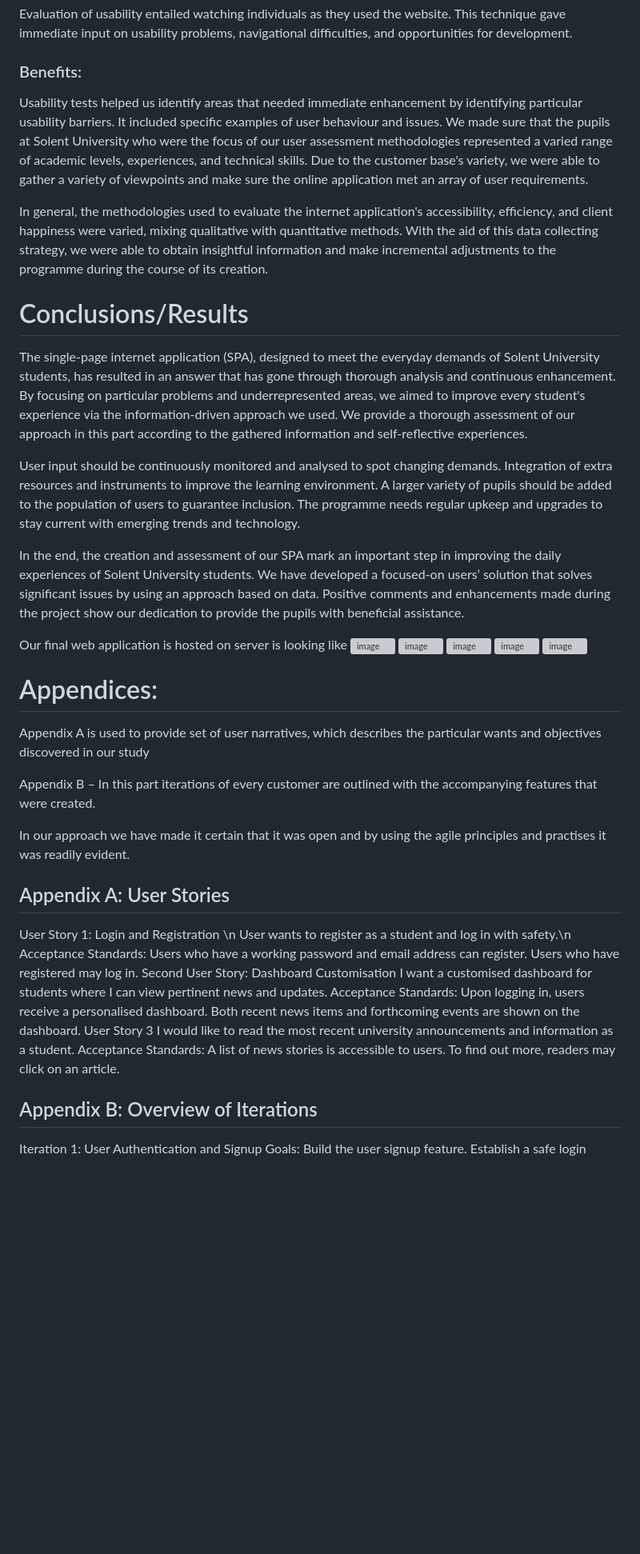
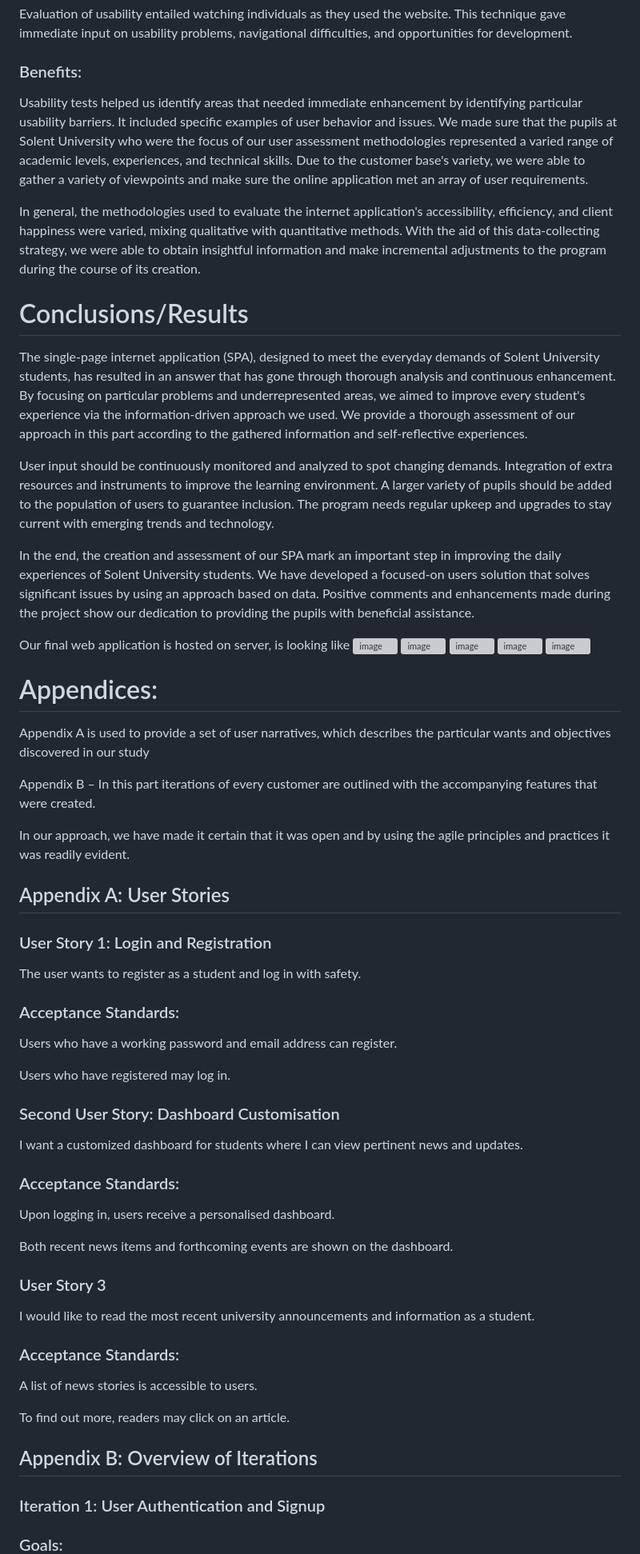
Before and after one commit to OctavianIonutStanciulescu/Assessment2-web-page-implementation-, a Markdown page: README.md, the part around one of its changes. Shown at 80% size. Drawn GitHub-style; blank space fills up the shorter version; grey boxes are pictures that could not be loaded.

```diff
--- a/README.md
+++ b/README.md
@@ -68,19 +68,19 @@ Through assessments, we were able to glean insightful commentary and comprehend
 ### Justification of the method:
 Evaluation of usability entailed watching individuals as they used the website. This technique gave immediate input on usability problems, navigational difficulties, and opportunities for development.
 ### Benefits:
-Usability tests helped us identify areas that needed immediate enhancement by identifying particular usability barriers. It included specific examples of user behaviour and issues.
+Usability tests helped us identify areas that needed immediate enhancement by identifying particular usability barriers. It included specific examples of user behavior and issues.
 We made sure that the pupils at Solent University who were the focus of our user assessment methodologies represented a varied range of academic levels, experiences, and technical skills. Due to the customer base's variety, we were able to gather a variety of viewpoints and make sure the online application met an array of user requirements.
 
-In general, the methodologies used to evaluate the internet application's accessibility, efficiency, and client happiness were varied, mixing qualitative with quantitative methods. With the aid of this data collecting strategy, we were able to obtain insightful information and make incremental adjustments to the programme during the course of its creation.
+In general, the methodologies used to evaluate the internet application's accessibility, efficiency, and client happiness were varied, mixing qualitative with quantitative methods. With the aid of this data-collecting strategy, we were able to obtain insightful information and make incremental adjustments to the program during the course of its creation.
 
 # Conclusions/Results
 The single-page internet application (SPA), designed to meet the everyday demands of Solent University students, has resulted in an answer that has gone through thorough analysis and continuous enhancement. By focusing on particular problems and underrepresented areas, we aimed to improve every student's experience via the information-driven approach we used. We provide a thorough assessment of our approach in this part according to the gathered information and self-reflective experiences.
 
-User input should be continuously monitored and analysed to spot changing demands. Integration of extra resources and instruments to improve the learning environment. A larger variety of pupils should be added to the population of users to guarantee inclusion. The programme needs regular upkeep and upgrades to stay current with emerging trends and technology.
+User input should be continuously monitored and analyzed to spot changing demands. Integration of extra resources and instruments to improve the learning environment. A larger variety of pupils should be added to the population of users to guarantee inclusion. The program needs regular upkeep and upgrades to stay current with emerging trends and technology.
 
-In the end, the creation and assessment of our SPA mark an important step in improving the daily experiences of Solent University students. We have developed a focused-on users’ solution that solves significant issues by using an approach based on data. Positive comments and enhancements made during the project show our dedication to provide the pupils with beneficial assistance.
+In the end, the creation and assessment of our SPA mark an important step in improving the daily experiences of Solent University students. We have developed a focused-on users solution that solves significant issues by using an approach based on data. Positive comments and enhancements made during the project show our dedication to providing the pupils with beneficial assistance.
 
-Our final web application is hosted on server is looking like
+Our final web application is hosted on server, is looking like
 ![image](https://github.com/OctavianIonutStanciulescu/Assessment2-web-page-implementation-/assets/86408475/32f07b05-0127-4a89-9406-ee8c01219f4b)
 ![image](https://github.com/OctavianIonutStanciulescu/Assessment2-web-page-implementation-/assets/86408475/16c2ef40-d856-4a09-9d17-bcb4c85437be)
 ![image](https://github.com/OctavianIonutStanciulescu/Assessment2-web-page-implementation-/assets/86408475/23b92114-4876-4cfd-8669-e3d57eb83b1b)
@@ -88,30 +88,40 @@ Our final web application is hosted on server is looking like
 ![image](https://github.com/OctavianIonutStanciulescu/Assessment2-web-page-implementation-/assets/86408475/0bee4b30-2cd6-4a78-ba0b-67e12c460946)
 
 # Appendices:
-Appendix A is used to provide set of user narratives, which describes the particular wants and objectives discovered in our study
+Appendix A is used to provide a set of user narratives, which describes the particular wants and objectives discovered in our study
 
 Appendix B – In this part iterations of every customer are outlined with the accompanying features that were created.
 
-In our approach we have made it certain that it was open and by using the agile principles and practises it was readily evident.
+In our approach, we have made it certain that it was open and by using the agile principles and practices it was readily evident.
 
 ## Appendix A: User Stories
-User Story 1: Login and Registration \n
-User wants to register as a student and log in with safety.\n
-Acceptance Standards:
+### User Story 1: Login and Registration
+
+The user wants to register as a student and log in with safety.
+
+### Acceptance Standards:
 Users who have a working password and email address can register.
+
 Users who have registered may log in.
-Second User Story: Dashboard Customisation
-I want a customised dashboard for students where I can view pertinent news and updates.
-Acceptance Standards:
+
+### Second User Story: Dashboard Customisation
+
+I want a customized dashboard for students where I can view pertinent news and updates.
+
+### Acceptance Standards:
 Upon logging in, users receive a personalised dashboard.
+
 Both recent news items and forthcoming events are shown on the dashboard.
-User Story 3
+
+### User Story 3
 I would like to read the most recent university announcements and information as a student.
-Acceptance Standards:
+
+### Acceptance Standards:
 A list of news stories is accessible to users.
+
 To find out more, readers may click on an article.
 
 ## Appendix B: Overview of Iterations
-Iteration 1: User Authentication and Signup
-Goals:
+### Iteration 1: User Authentication and Signup
+### Goals:
 Build the user signup feature.
```
Also changed, not shown: other parts of README.md (+16 -8 lines).
